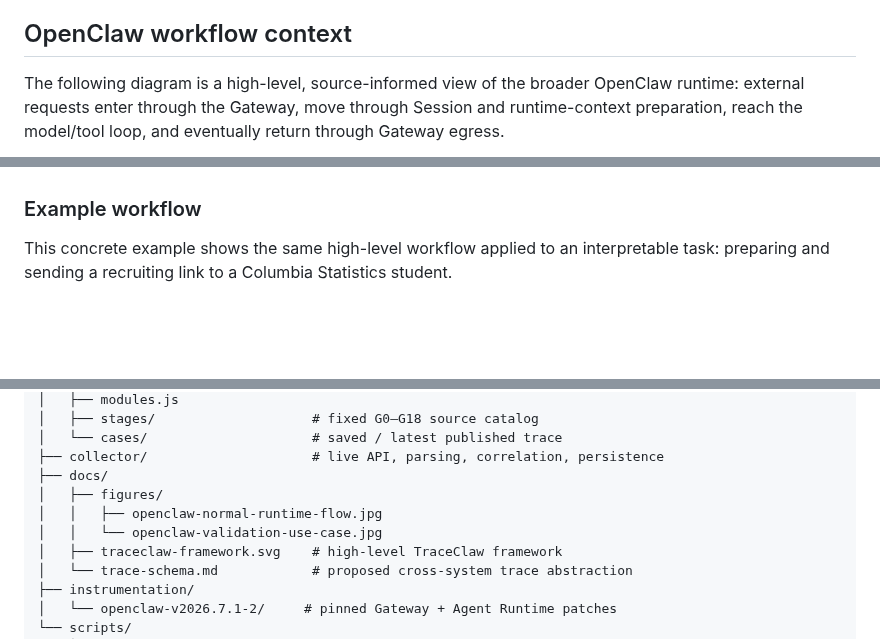
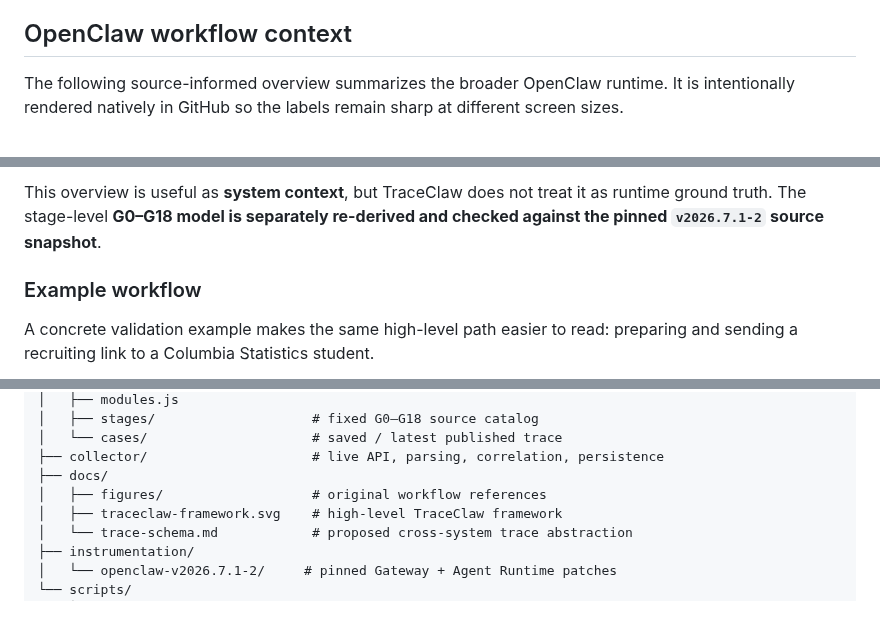
Before and after one commit to Chi123Zhang/openclaw-gateway-trace, a Markdown page: README.md, 3 parts joined by grey strips. Drawn GitHub-style; blank space fills up the shorter version.

Commit message:
Use crisp native workflow diagrams in README

```diff
--- a/README.md
+++ b/README.md
@@ -22,5 +22,5 @@ The proposed cross-system trace abstraction is documented in [`docs/trace-schema
 
 ## OpenClaw workflow context
 
-The following diagram is a high-level, source-informed view of the broader OpenClaw runtime: external requests enter through the Gateway, move through Session and runtime-context preparation, reach the model/tool loop, and eventually return through Gateway egress.
+The following source-informed overview summarizes the broader OpenClaw runtime. It is intentionally rendered natively in GitHub so the labels remain sharp at different screen sizes.
 
@@ -30,5 +57,6 @@ This diagram is useful as **system context**, but TraceClaw does not treat it as
+This overview is useful as **system context**, but TraceClaw does not treat it as runtime ground truth. The stage-level **G0–G18 model is separately re-derived and checked against the pinned `v2026.7.1-2` source snapshot**.
 
 ### Example workflow
 
-This concrete example shows the same high-level workflow applied to an interpretable task: preparing and sending a recruiting link to a Columbia Statistics student.
+A concrete validation example makes the same high-level path easier to read: preparing and sending a recruiting link to a Columbia Statistics student.
 
@@ -340,9 +388,7 @@ openclaw-gateway-trace/
 │   └── cases/                     # saved / latest published trace
 ├── collector/                     # live API, parsing, correlation, persistence
 ├── docs/
-│   ├── figures/
-│   │   ├── openclaw-normal-runtime-flow.jpg
-│   │   └── openclaw-validation-use-case.jpg
+│   ├── figures/                   # original workflow references
 │   ├── traceclaw-framework.svg    # high-level TraceClaw framework
 │   └── trace-schema.md            # proposed cross-system trace abstraction
 ├── instrumentation/
```
Also changed, not shown: other parts of README.md (+51 -4 lines).
